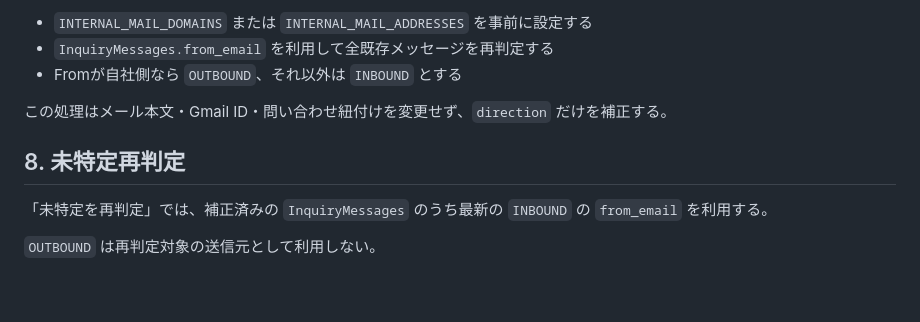
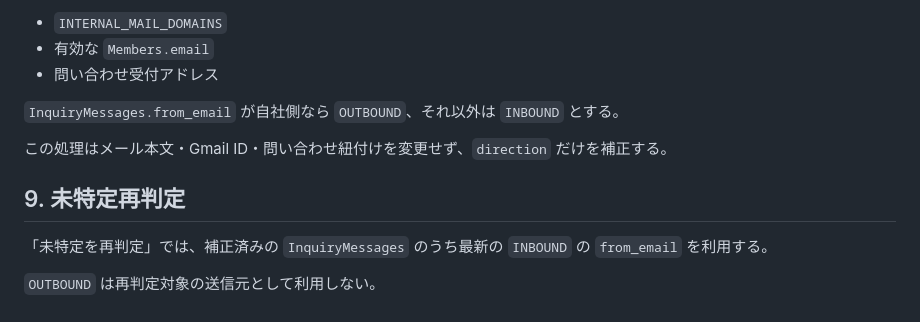
Before and after one commit to checktm/gas-project-control, a Markdown page: docs/inquiry-message-direction.md, the part around one of its changes. GitHub-like rendering; blank space fills up the shorter version.

```diff
--- a/docs/inquiry-message-direction.md
+++ b/docs/inquiry-message-direction.md
@@ -68,11 +85,13 @@ Gmail検索はスレッド単位で返るため、同じスレッド内に古い
 
-- `INTERNAL_MAIL_DOMAINS` または `INTERNAL_MAIL_ADDRESSES` を事前に設定する
-- `InquiryMessages.from_email` を利用して全既存メッセージを再判定する
-- Fromが自社側なら `OUTBOUND`、それ以外は `INBOUND` とする
+- `INTERNAL_MAIL_DOMAINS`
+- 有効な `Members.email`
+- 問い合わせ受付アドレス
+
+`InquiryMessages.from_email` が自社側なら `OUTBOUND`、それ以外は `INBOUND` とする。
 
 この処理はメール本文・Gmail ID・問い合わせ紐付けを変更せず、`direction` だけを補正する。
 
-## 8. 未特定再判定
+## 9. 未特定再判定
 
 「未特定を再判定」では、補正済みの `InquiryMessages` のうち最新の `INBOUND` の `from_email` を利用する。
 
```
Also changed, not shown: other parts of docs/inquiry-message-direction.md (+35 -18 lines).
